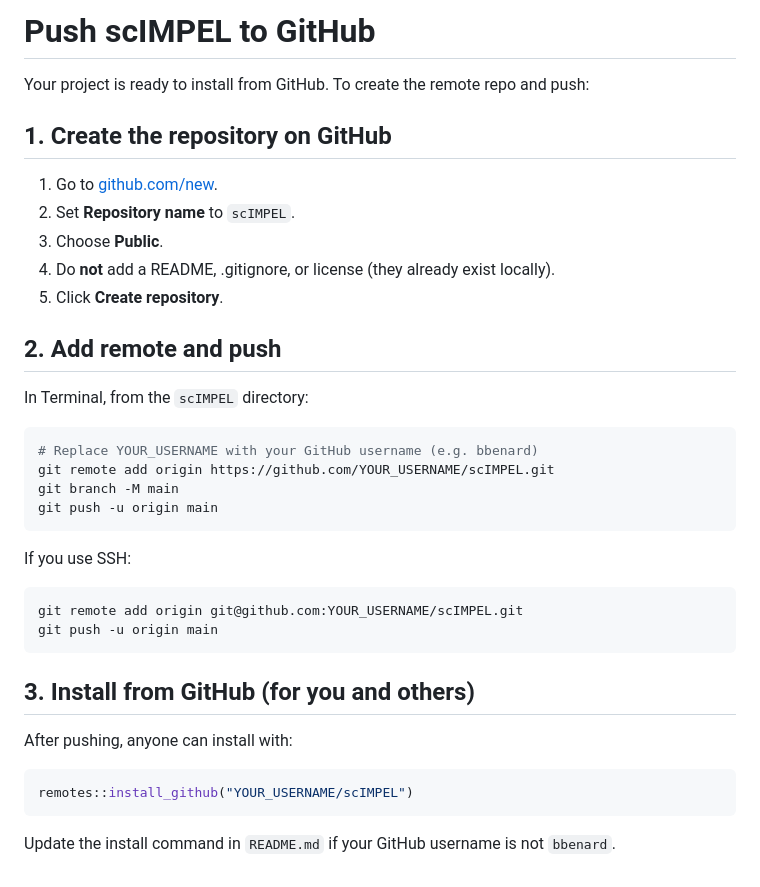
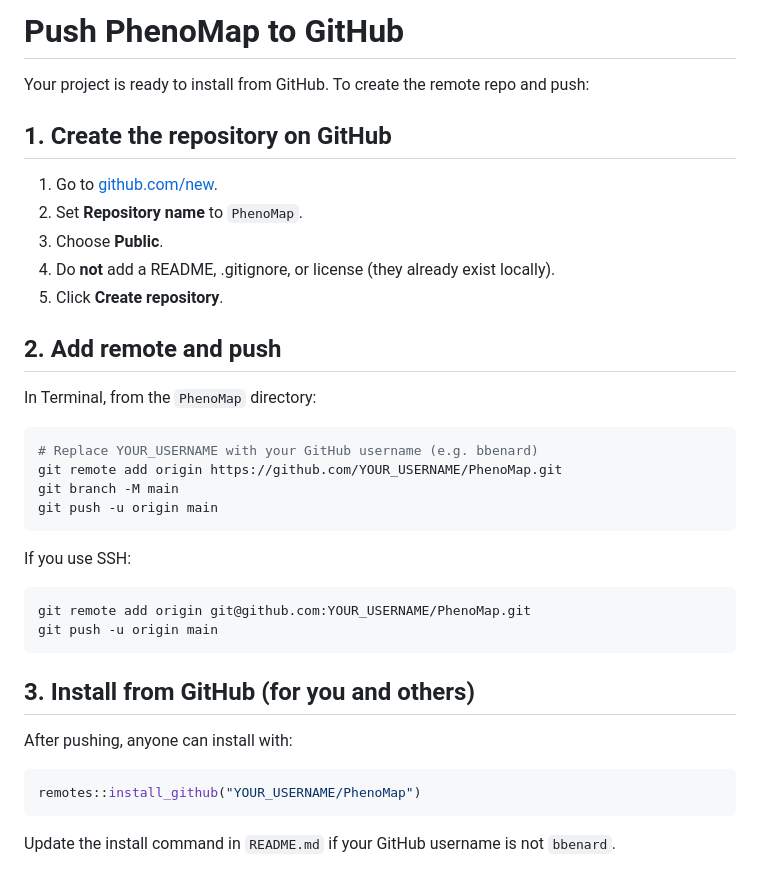
Before and after one commit to brooksbenard/PhenoMapR, a Markdown page: GITHUB_SETUP.md, the part around the change. Rendered like a GitHub page.

````diff
--- a/GITHUB_SETUP.md
+++ b/GITHUB_SETUP.md
@@ -1,22 +1,22 @@
-# Push scIMPEL to GitHub
+# Push PhenoMap to GitHub
 
 Your project is ready to install from GitHub. To create the remote repo and push:
 
 ## 1. Create the repository on GitHub
 
 1. Go to [github.com/new](https://github.com/new).
-2. Set **Repository name** to `scIMPEL`.
+2. Set **Repository name** to `PhenoMap`.
 3. Choose **Public**.
 4. Do **not** add a README, .gitignore, or license (they already exist locally).
 5. Click **Create repository**.
 
 ## 2. Add remote and push
 
-In Terminal, from the `scIMPEL` directory:
+In Terminal, from the `PhenoMap` directory:
 
 ```bash
 # Replace YOUR_USERNAME with your GitHub username (e.g. bbenard)
-git remote add origin https://github.com/YOUR_USERNAME/scIMPEL.git
+git remote add origin https://github.com/YOUR_USERNAME/PhenoMap.git
 git branch -M main
 git push -u origin main
 ```
@@ -24,7 +24,7 @@ git push -u origin main
 If you use SSH:
 
 ```bash
-git remote add origin git@github.com:YOUR_USERNAME/scIMPEL.git
+git remote add origin git@github.com:YOUR_USERNAME/PhenoMap.git
 git push -u origin main
 ```
 
@@ -33,7 +33,7 @@ git push -u origin main
 After pushing, anyone can install with:
 
 ```r
-remotes::install_github("YOUR_USERNAME/scIMPEL")
+remotes::install_github("YOUR_USERNAME/PhenoMap")
 ```
 
 Update the install command in `README.md` if your GitHub username is not `bbenard`.
````
Also changed, not shown: README.md (+7 -7 lines), inst/figures/PhenoMap_logo.png (renamed from inst/figures/SCIMPEL_logo.png), 12 other files.
